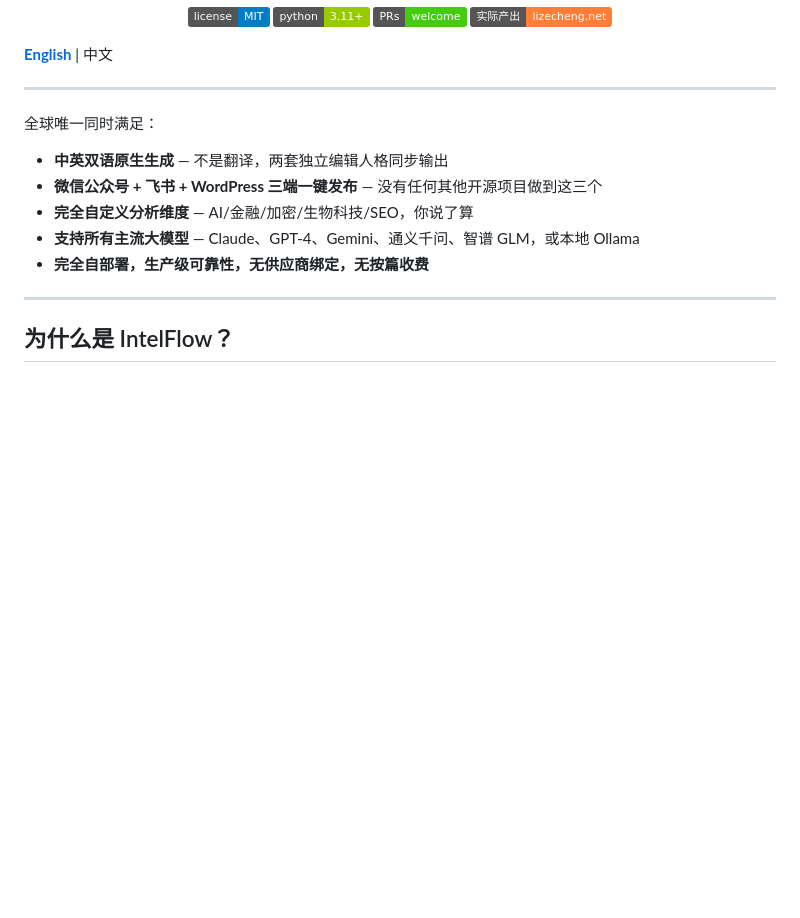
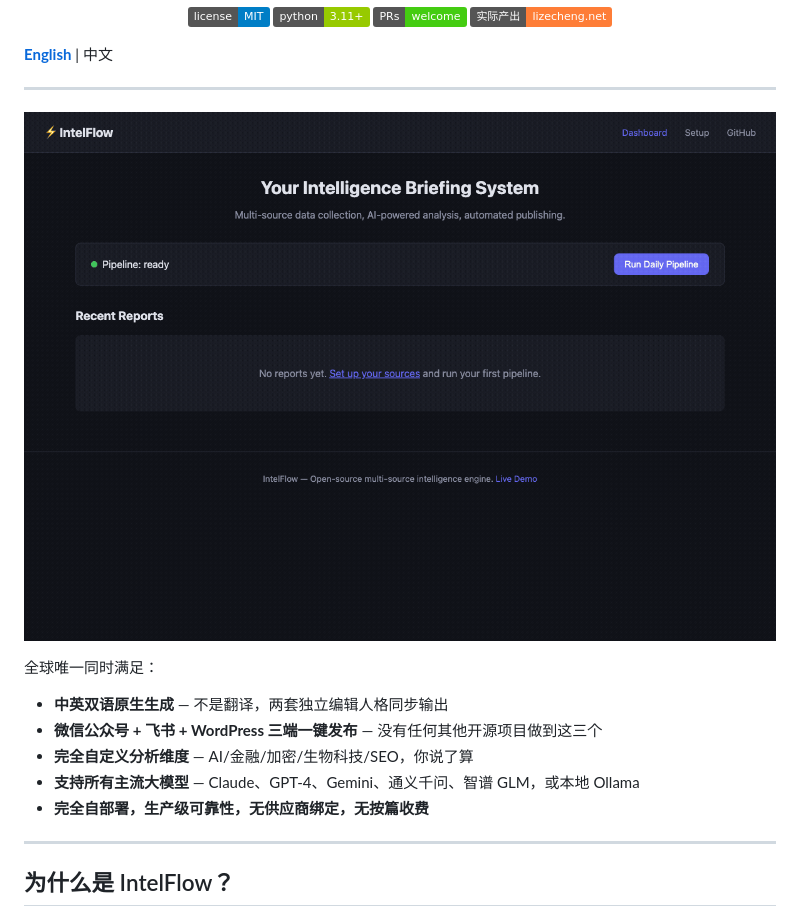
Before and after one commit to lizecheng2021-maker/IntelFlow, a Markdown page: README_CN.md, the part around the change. GitHub-like rendering; pictures changed too: assets/demo/demo.gif (added); badges without logos; blank space fills up the shorter version.

```diff
--- a/README_CN.md
+++ b/README_CN.md
@@ -13,6 +13,8 @@
 **[English](README.md)** | 中文
 
 ---
+
+![IntelFlow Demo](assets/demo/demo.gif)
 
 全球唯一同时满足：
 
```
Also changed, not shown: README.md (+2 -0 lines), assets/demo/01_dashboard.png (added), assets/demo/02_setup_ai.png (added), assets/demo/03_setup_focus.png (added), assets/demo/04_setup_publishing.png (added).
